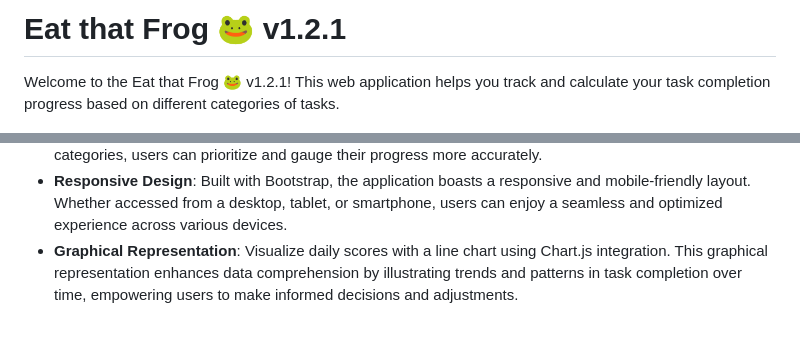
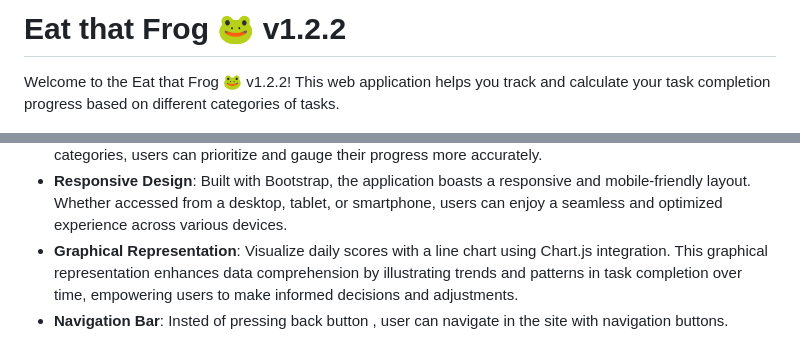
Before and after one commit to Arkadipta-Kundu/eatthatfrog, a Markdown page: README.md, 2 parts joined by grey strips. Drawn GitHub-style.

```diff
--- a/README.md
+++ b/README.md
@@ -1,6 +1,6 @@
-# Eat that Frog 🐸 v1.2.1
+# Eat that Frog 🐸 v1.2.2
 
-Welcome to the Eat that Frog 🐸 v1.2.1! This web application helps you track and calculate your task completion progress based on different categories of tasks.
+Welcome to the Eat that Frog 🐸 v1.2.2! This web application helps you track and calculate your task completion progress based on different categories of tasks.
 
 ![Alt Text](index.PNG)
 
@@ -10,6 +10,7 @@ Welcome to the Eat that Frog 🐸 v1.2.1! This web application helps you track a
 - **Advanced Calculation**: The application performs advanced calculations to determine the completion percentage based on weighted scores for each category of tasks. By assigning weights to different task categories, users can prioritize and gauge their progress more accurately.
  - **Responsive Design**: Built with Bootstrap, the application boasts a responsive and mobile-friendly layout. Whether accessed from a desktop, tablet, or smartphone, users can enjoy a seamless and optimized experience across various devices.
 - **Graphical Representation**: Visualize daily scores with a line chart using Chart.js integration. This graphical representation enhances data comprehension by illustrating trends and patterns in task completion over time, empowering users to make informed decisions and adjustments.
+- **Navigation Bar**: Insted of pressing back button , user can navigate in the site with navigation buttons.
 
 ![Alt Text](daily-scores.PNG)
 
```
